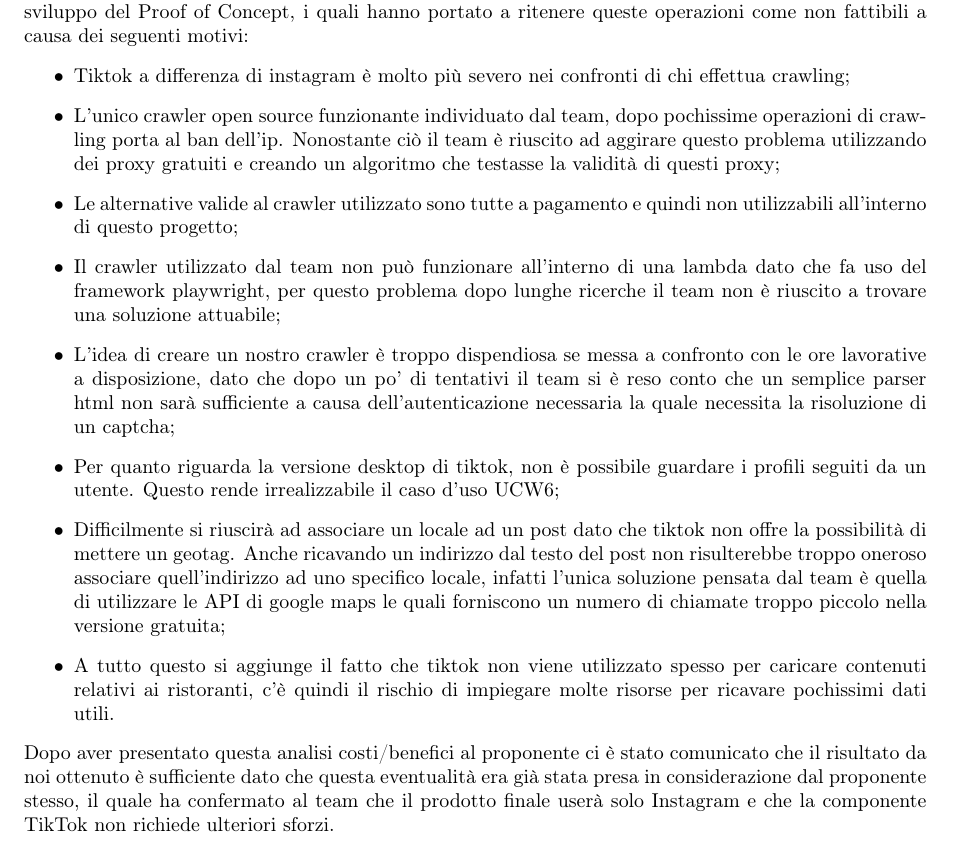
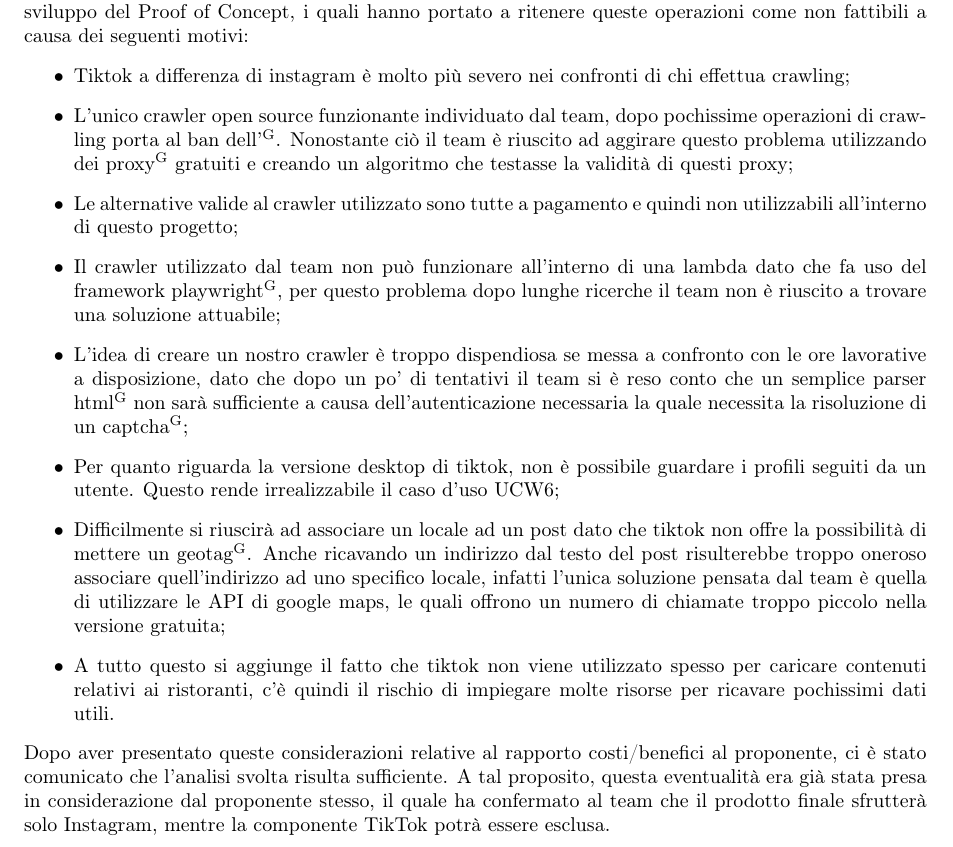
Before and after one commit to DreamTeamSWE/Documenti, a LaTeX document (AnalisiDeiRequisiti/AnalisiDeiRequisiti.tex, which reads AnalisiDeiRequisiti/Sezioni/limitiSocial.tex): part of page 37 of 37, cut so that both start at the same text. Compiled offline with pdfLaTeX.

Commit message:
correzioni verifica

```diff
--- a/AnalisiDeiRequisiti/Sezioni/limitiSocial.tex
+++ b/AnalisiDeiRequisiti/Sezioni/limitiSocial.tex
@@ -12,12 +12,12 @@ Durante la fase di sviluppo del Proof of Concept non sono emersi limiti rilevant
 Per quanto riguarda il crawling con TikTok, il team ha riscontrato numerosi problemi durante la fase di sviluppo del Proof of Concept, i quali hanno portato a ritenere queste operazioni come non fattibili a causa dei seguenti motivi:
 \begin{itemize}
     \item Tiktok a differenza di instagram è molto più severo nei confronti di chi effettua crawling;
-    \item L'unico crawler open source funzionante individuato dal team, dopo pochissime operazioni di crawling porta al ban dell'ip. Nonostante ciò il team è riuscito ad aggirare questo problema utilizzando dei proxy gratuiti e creando un algoritmo che testasse la validità di questi proxy;
+    \item L'unico crawler open source funzionante individuato dal team, dopo pochissime operazioni di crawling porta al ban dell'\textsuperscript{G}. Nonostante ciò il team è riuscito ad aggirare questo problema utilizzando dei proxy\textsuperscript{G} gratuiti e creando un algoritmo che testasse la validità di questi proxy;
     \item Le alternative valide al crawler utilizzato sono tutte a pagamento e quindi non utilizzabili all'interno di questo progetto;
-    \item Il crawler utilizzato dal team non può funzionare all'interno di una lambda dato che fa uso del framework playwright, per questo problema dopo lunghe ricerche il team non è riuscito a trovare una soluzione attuabile;
-    \item L'idea di creare un nostro crawler è troppo dispendiosa se messa a confronto con le ore lavorative a disposizione, dato che dopo un po' di tentativi il team si è reso conto che un semplice parser html non sarà sufficiente a causa dell'autenticazione necessaria la quale necessita la risoluzione di un captcha;
+    \item Il crawler utilizzato dal team non può funzionare all'interno di una lambda dato che fa uso del framework playwright\textsuperscript{G}, per questo problema dopo lunghe ricerche il team non è riuscito a trovare una soluzione attuabile;
+    \item L'idea di creare un nostro crawler è troppo dispendiosa se messa a confronto con le ore lavorative a disposizione, dato che dopo un po' di tentativi il team si è reso conto che un semplice parser html\textsuperscript{G} non sarà sufficiente a causa dell'autenticazione necessaria la quale necessita la risoluzione di un captcha\textsuperscript{G};
     \item Per quanto riguarda la versione desktop di tiktok, non è possibile guardare i profili seguiti da un utente. Questo rende irrealizzabile il caso d'uso UCW6;
-    \item Difficilmente si riuscirà ad associare un locale ad un post dato che tiktok non offre la possibilità di mettere un geotag. Anche ricavando un indirizzo dal testo del post non risulterebbe troppo oneroso associare quell'indirizzo ad uno specifico locale, infatti l'unica soluzione pensata dal team è quella di utilizzare le API di google maps le quali forniscono un numero di chiamate troppo piccolo nella versione gratuita;
+    \item Difficilmente si riuscirà ad associare un locale ad un post dato che tiktok non offre la possibilità di mettere un geotag\textsuperscript{G}. Anche ricavando un indirizzo dal testo del post risulterebbe troppo oneroso associare quell'indirizzo ad uno specifico locale, infatti l'unica soluzione pensata dal team è quella di utilizzare le API di google maps, le quali offrono un numero di chiamate troppo piccolo nella versione gratuita;
     \item A tutto questo si aggiunge il fatto che tiktok non viene utilizzato spesso per caricare contenuti relativi ai ristoranti, c’è quindi il rischio di impiegare molte risorse per ricavare pochissimi dati utili.
 \end{itemize}
-Dopo aver presentato questa analisi costi/benefici al proponente ci è stato comunicato che il risultato da noi ottenuto è sufficiente dato che questa eventualità era già stata presa in considerazione dal proponente stesso, il quale ha confermato al team che il prodotto finale userà solo Instagram e che la componente TikTok non richiede ulteriori sforzi.
+Dopo aver presentato queste considerazioni relative al rapporto costi/benefici al proponente, ci è stato comunicato che l’analisi svolta risulta sufficiente. A tal proposito,  questa eventualità era già stata presa in considerazione dal proponente stesso, il quale ha confermato al team che il prodotto finale sfrutterà solo Instagram, mentre la componente TikTok potrà essere esclusa.
```
Also changed, not shown: AnalisiDeiRequisiti/Sezioni/RegistroModifiche.tex (+1 -0 lines), AnalisiDeiRequisiti/AnalisiDeiRequisiti.pdf.
